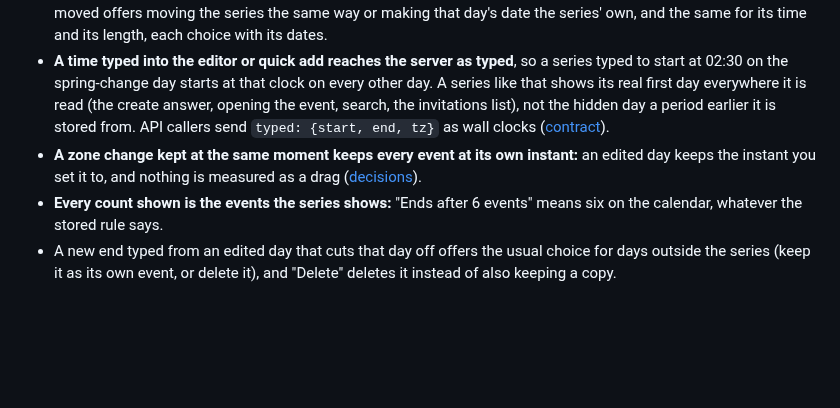
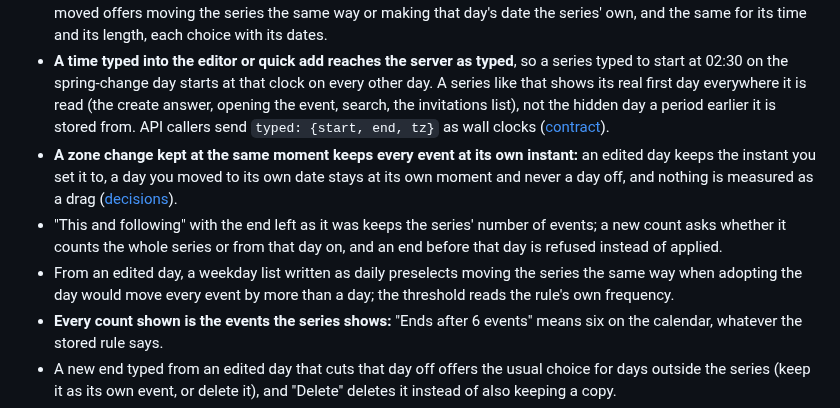
Before and after one commit to Oshyan/better-cal, a Markdown page: CHANGELOG.md, the part around the change. GitHub-like rendering; blank space fills up the shorter version.

Commit message:
Changelog 1.5.1: the split's count readings, the same-moment own-date rule and the adoption threshold's period.

```diff
--- a/CHANGELOG.md
+++ b/CHANGELOG.md
@@ -12,7 +12,9 @@ Security fixes are tracked privately as GitHub security advisories until they sh
 - **A new time, a calendar drop or a person drop for this and following or for all events shows the series' plan to confirm**, with Change scope back to the row that asked, instead of failing.
 - **From an edited day, its own date, time or length can become the series' own** ([#189](https://github.com/Oshyan/better-cal/issues/189)): "All events" from a day you moved offers moving the series the same way or making that day's date the series' own, and the same for its time and its length, each choice with its dates.
 - **A time typed into the editor or quick add reaches the server as typed**, so a series typed to start at 02:30 on the spring-change day starts at that clock on every other day. A series like that shows its real first day everywhere it is read (the create answer, opening the event, search, the invitations list), not the hidden day a period earlier it is stored from. API callers send `typed: {start, end, tz}` as wall clocks ([contract](docs/api-contract.md)).
-- **A zone change kept at the same moment keeps every event at its own instant:** an edited day keeps the instant you set it to, and nothing is measured as a drag ([decisions](docs/design/decisions.md)).
+- **A zone change kept at the same moment keeps every event at its own instant:** an edited day keeps the instant you set it to, a day you moved to its own date stays at its own moment and never a day off, and nothing is measured as a drag ([decisions](docs/design/decisions.md)).
+- "This and following" with the end left as it was keeps the series' number of events; a new count asks whether it counts the whole series or from that day on, and an end before that day is refused instead of applied.
+- From an edited day, a weekday list written as daily preselects moving the series the same way when adopting the day would move every event by more than a day; the threshold reads the rule's own frequency.
 - **Every count shown is the events the series shows:** "Ends after 6 events" means six on the calendar, whatever the stored rule says.
 - A new end typed from an edited day that cuts that day off offers the usual choice for days outside the series (keep it as its own event, or delete it), and "Delete" deletes it instead of also keeping a copy.
 - Undoing a delete of an edited day brings back its duplicate decisions and plugin data, and an edited day a duplicate decision or a plugin's data refers to keeps its row when the series takes it back, like a day in a trip.
```
